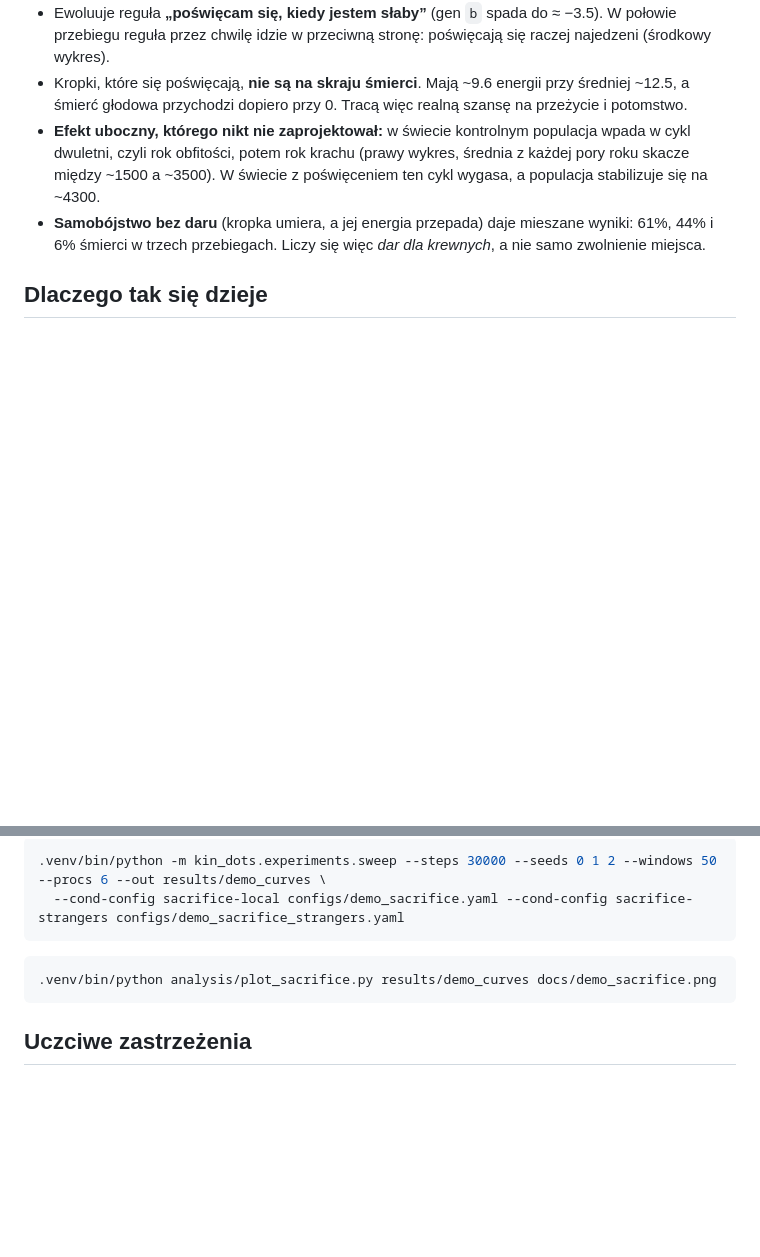
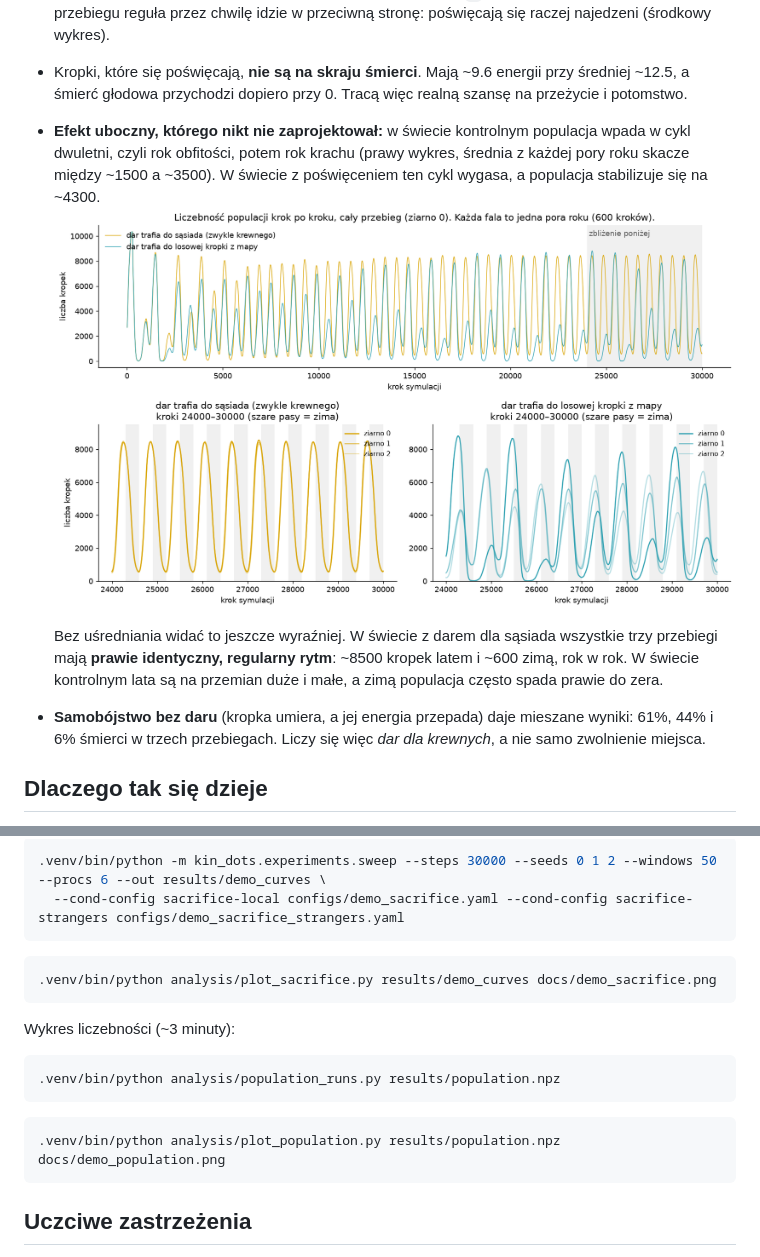
Before and after one commit to bartolomeo3000/kin-dots, a Markdown page: DEMO.md, 2 parts joined by grey strips. Drawn GitHub-style; pictures changed too: docs/demo_population.png (added); blank space fills up the shorter version.

Commit message:
Add raw population figure for the sacrifice demo
Co-Authored-By: Claude Opus 5.5 <noreply@anthropic.com>

````diff
--- a/DEMO.md
+++ b/DEMO.md
@@ -34,6 +34,10 @@ Prawie każdy odpowie, że gen „zabij się” szybko wyginie.
 - Ewoluuje reguła **„poświęcam się, kiedy jestem słaby”** (gen `b` spada do ≈ −3.5). W połowie przebiegu reguła przez chwilę idzie w przeciwną stronę: poświęcają się raczej najedzeni (środkowy wykres).
 - Kropki, które się poświęcają, **nie są na skraju śmierci**. Mają ~9.6 energii przy średniej ~12.5, a śmierć głodowa przychodzi dopiero przy 0. Tracą więc realną szansę na przeżycie i potomstwo.
 - **Efekt uboczny, którego nikt nie zaprojektował:** w świecie kontrolnym populacja wpada w cykl dwuletni, czyli rok obfitości, potem rok krachu (prawy wykres, średnia z każdej pory roku skacze między ~1500 a ~3500). W świecie z poświęceniem ten cykl wygasa, a populacja stabilizuje się na ~4300.
+  ![Liczebność populacji krok po kroku](docs/demo_population.png)
+
+  Bez uśredniania widać to jeszcze wyraźniej. W świecie z darem dla sąsiada wszystkie trzy przebiegi mają **prawie identyczny, regularny rytm**: ~8500 kropek latem i ~600 zimą, rok w rok. W świecie kontrolnym lata są na przemian duże i małe, a zimą populacja często spada prawie do zera.
+
 - **Samobójstwo bez daru** (kropka umiera, a jej energia przepada) daje mieszane wyniki: 61%, 44% i 6% śmierci w trzech przebiegach. Liczy się więc *dar dla krewnych*, a nie samo zwolnienie miejsca.
 
 ## Dlaczego tak się dzieje
@@ -85,6 +89,16 @@ Wyraźna różnica pojawia się po ~10 tys. kroków. Przy prędkości 64 to kilk
 .venv/bin/python analysis/plot_sacrifice.py results/demo_curves docs/demo_sacrifice.png
 ```
 
+Wykres liczebności (~3 minuty):
+
+```bash
+.venv/bin/python analysis/population_runs.py results/population.npz
+```
+
+```bash
+.venv/bin/python analysis/plot_population.py results/population.npz docs/demo_population.png
+```
+
 ## Uczciwe zastrzeżenia
 
 - **Rozmnażanie jest bezpłciowe,** więc krewni to prawie klony. Przy rozmnażaniu płciowym (pokrewieństwo ½ i mniej) efekt byłby słabszy.
````
Also changed, not shown: 2 other files.
